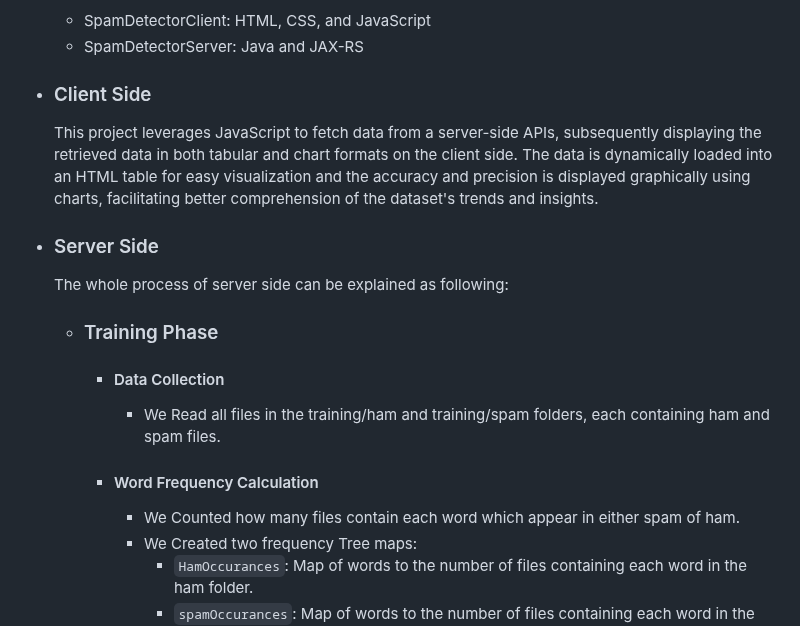
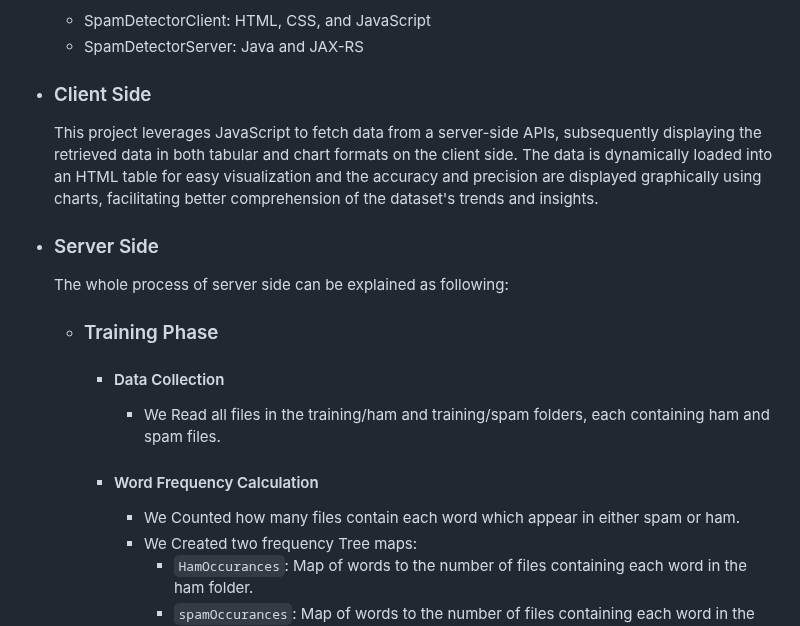
Before and after one commit to amandeepSingh-otu/Spam_Detector, a Markdown page: README.md, the part around the change. GitHub-like rendering.

Commit message:
Update README.md
fixed minor typos

```diff
--- a/README.md
+++ b/README.md
@@ -8,7 +8,7 @@
 
 - ### Client Side
   This project leverages JavaScript to fetch data from a server-side APIs, subsequently displaying the retrieved data in both tabular and chart formats on the client side.
-The data is dynamically loaded into an HTML table for easy visualization and the accuracy and precision is displayed graphically using charts, facilitating better comprehension of the dataset's trends and insights.
+The data is dynamically loaded into an HTML table for easy visualization and the accuracy and precision are displayed graphically using charts, facilitating better comprehension of the dataset's trends and insights.
 
 - ### Server Side
     The whole process of server side can be explained as following:
@@ -18,7 +18,7 @@ The data is dynamically loaded into an HTML table for easy visualization and the
       - We Read all files in the training/ham and training/spam folders, each containing ham and spam files.
 
     - #### Word Frequency Calculation
-      - We Counted how many files contain each word which appear in either spam of ham.
+      - We Counted how many files contain each word which appear in either spam or ham.
       - We Created two frequency Tree maps:
           - `HamOccurances`: Map of words to the number of files containing each word in the ham folder.
           - `spamOccurances`: Map of words to the number of files containing each word in the spam folder.
```
